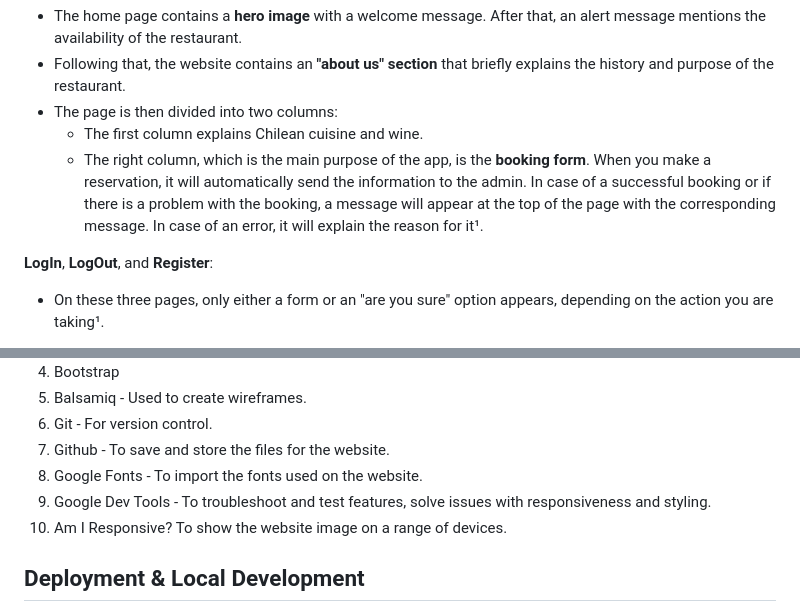
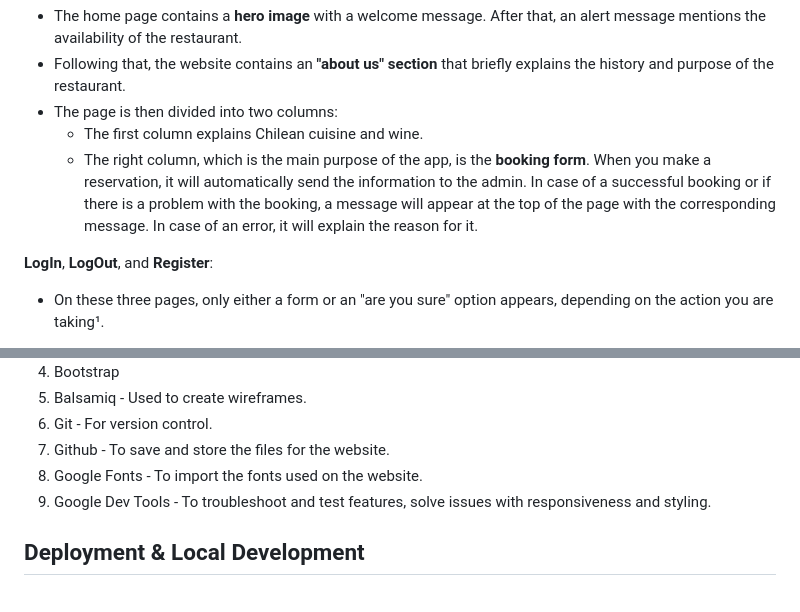
Before and after one commit to iweinacker/pp4-derhuaso, a Markdown page: README.md, 2 parts joined by grey strips. GitHub-like rendering.

```diff
--- a/README.md
+++ b/README.md
@@ -120,7 +119,7 @@ Additionally, all pages have a **footer** that contains contact information and
 - Following that, the website contains an **"about us" section** that briefly explains the history and purpose of the restaurant.
 - The page is then divided into two columns:
     - The first column explains Chilean cuisine and wine.
-    - The right column, which is the main purpose of the app, is the **booking form**. When you make a reservation, it will automatically send the information to the admin. In case of a successful booking or if there is a problem with the booking, a message will appear at the top of the page with the corresponding message. In case of an error, it will explain the reason for it¹.
+    - The right column, which is the main purpose of the app, is the **booking form**. When you make a reservation, it will automatically send the information to the admin. In case of a successful booking or if there is a problem with the booking, a message will appear at the top of the page with the corresponding message. In case of an error, it will explain the reason for it.
 
 **LogIn**, **LogOut**, and **Register**:
 - On these three pages, only either a form or an "are you sure" option appears, depending on the action you are taking¹.
@@ -160,7 +159,6 @@ I have been mindful during coding to ensure that the website is as accessible-fr
 7. Github - To save and store the files for the website.
 8. Google Fonts - To import the fonts used on the website.
 9. Google Dev Tools - To troubleshoot and test features, solve issues with responsiveness and styling.
-10. Am I Responsive? To show the website image on a range of devices.
 
 ## Deployment & Local Development
 
```
Also changed, not shown: other parts of README.md (+3 -3 lines).
